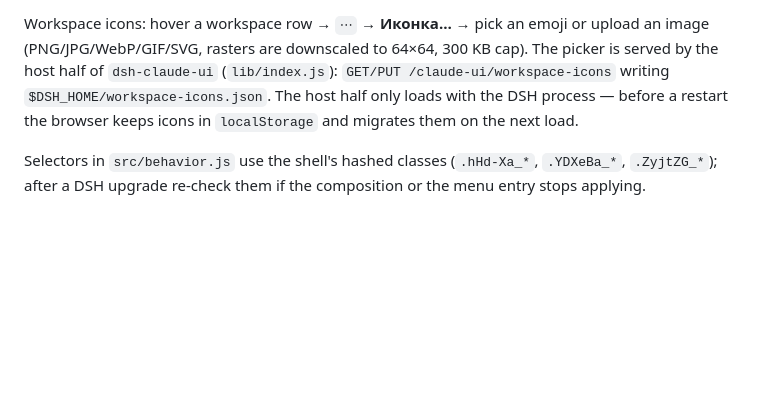
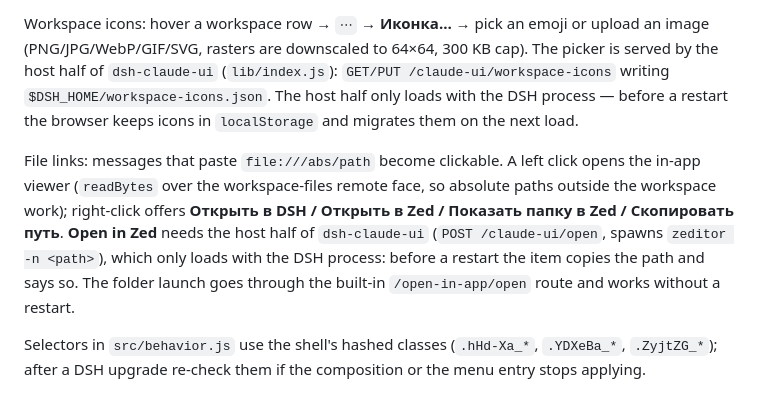
Before and after one commit to Satont/dsh-harness-setup, a Markdown page: RESTORE.md, the part around the change. Rendered like a GitHub page; blank space fills up the shorter version.

```diff
--- a/RESTORE.md
+++ b/RESTORE.md
@@ -176,6 +176,14 @@ served by the host half of `dsh-claude-ui` (`lib/index.js`): `GET/PUT /claude-ui
 writing `$DSH_HOME/workspace-icons.json`. The host half only loads with the DSH process —
 before a restart the browser keeps icons in `localStorage` and migrates them on the next load.
 
+File links: messages that paste `file:///abs/path` become clickable. A left click opens the
+in-app viewer (`readBytes` over the workspace-files remote face, so absolute paths outside the
+workspace work); right-click offers **Открыть в DSH / Открыть в Zed / Показать папку в Zed /
+Скопировать путь**. **Open in Zed** needs the host half of `dsh-claude-ui`
+(`POST /claude-ui/open`, spawns `zeditor -n <path>`), which only loads with the DSH process:
+before a restart the item copies the path and says so. The folder launch goes through the
+built-in `/open-in-app/open` route and works without a restart.
+
 Selectors in `src/behavior.js` use the shell's hashed classes (`.hHd-Xa_*`, `.YDXeBa_*`,
 `.ZyjtZG_*`); after a DSH upgrade re-check them if the composition or the menu entry stops
 applying.
```
Also changed, not shown: README.md (+7 -0 lines), docs/PLUGINS.md (+1 -1 lines), docs/screenshots/file-link-menu.png (added), docs/screenshots/file-viewer.png (added), 5 other files.
